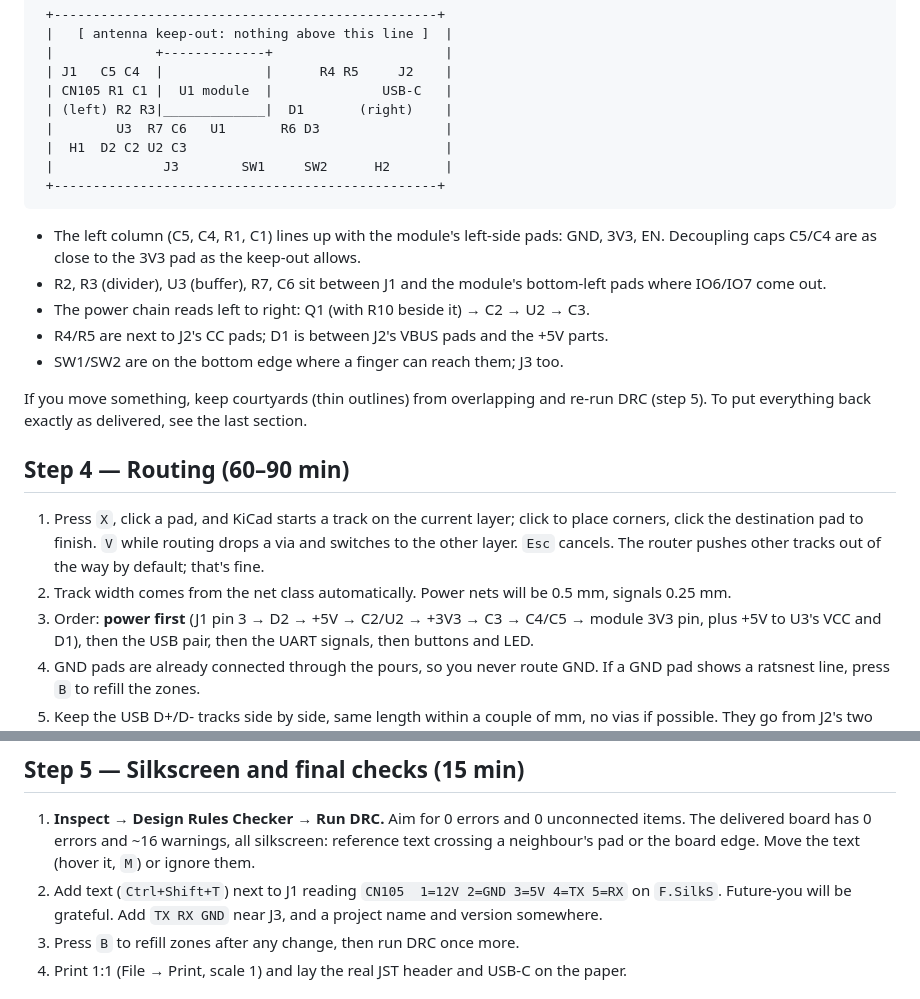
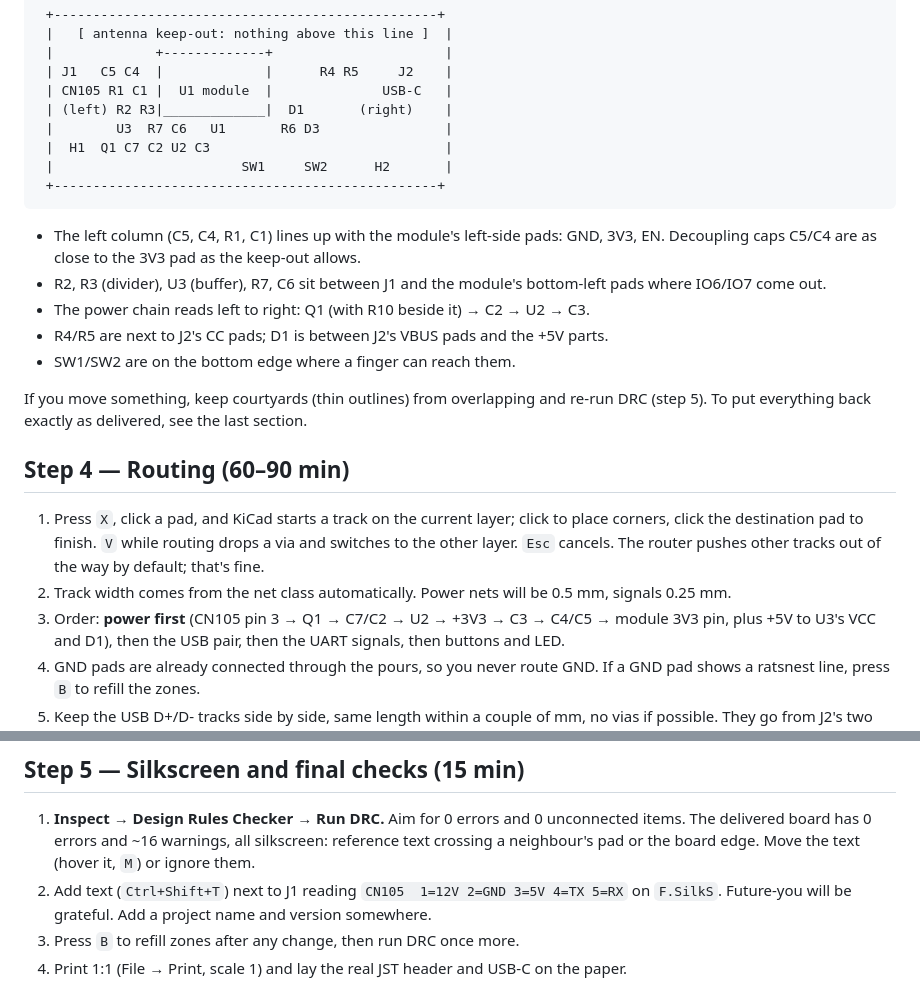
Before and after one commit to jham/esp105, a Markdown page: hardware/README.md, 2 parts joined by grey strips. GitHub-like rendering.

````diff
--- a/hardware/README.md
+++ b/hardware/README.md
@@ -115,8 +118,8 @@ Why things are where they are:
  | CN105 R1 C1 |  U1 module  |              USB-C   |
  | (left) R2 R3|_____________|  D1       (right)    |
  |        U3  R7 C6   U1       R6 D3                |
- |  H1  D2 C2 U2 C3                                 |
- |              J3        SW1     SW2      H2       |
+ |  H1  Q1 C7 C2 U2 C3                              |
+ |                        SW1     SW2      H2       |
  +-------------------------------------------------+
 ```
 
@@ -126,7 +129,7 @@ Why things are where they are:
   IO6/IO7 come out.
 - The power chain reads left to right: Q1 (with R10 beside it) → C2 → U2 → C3.
 - R4/R5 are next to J2's CC pads; D1 is between J2's VBUS pads and the +5V parts.
-- SW1/SW2 are on the bottom edge where a finger can reach them; J3 too.
+- SW1/SW2 are on the bottom edge where a finger can reach them.
 
 If you move something, keep courtyards (thin outlines) from overlapping and re-run DRC
 (step 5). To put everything back exactly as delivered, see the last section.
@@ -137,7 +140,7 @@ If you move something, keep courtyards (thin outlines) from overlapping and re-r
    click the destination pad to finish. `V` while routing drops a via and switches to the other
    layer. `Esc` cancels. The router pushes other tracks out of the way by default; that's fine.
 2. Track width comes from the net class automatically. Power nets will be 0.5 mm, signals 0.25 mm.
-3. Order: **power first** (J1 pin 3 → D2 → +5V → C2/U2 → +3V3 → C3 → C4/C5 → module 3V3 pin,
+3. Order: **power first** (CN105 pin 3 → Q1 → C7/C2 → U2 → +3V3 → C3 → C4/C5 → module 3V3 pin,
    plus +5V to U3's VCC and D1), then the USB pair, then the UART signals, then buttons and LED.
 4. GND pads are already connected through the pours, so you never route GND. If a GND pad shows a
    ratsnest line, press `B` to refill the zones.
@@ -155,7 +158,7 @@ If you move something, keep courtyards (thin outlines) from overlapping and re-r
    delivered board has 0 errors and ~16 warnings, all silkscreen: reference text crossing a
    neighbour's pad or the board edge. Move the text (hover it, `M`) or ignore them.
 2. Add text (`Ctrl+Shift+T`) next to J1 reading `CN105  1=12V 2=GND 3=5V 4=TX 5=RX` on `F.SilkS`.
-   Future-you will be grateful. Add `TX RX GND` near J3, and a project name and version somewhere.
+   Future-you will be grateful. Add a project name and version somewhere.
 3. Press `B` to refill zones after any change, then run DRC once more.
 4. Print 1:1 (File → Print, scale 1) and lay the real JST header and USB-C on the paper.
 
````
Also changed, not shown: other parts of hardware/README.md (+23 -11 lines), hardware/cn105-board-3d.png, 5 other files.
